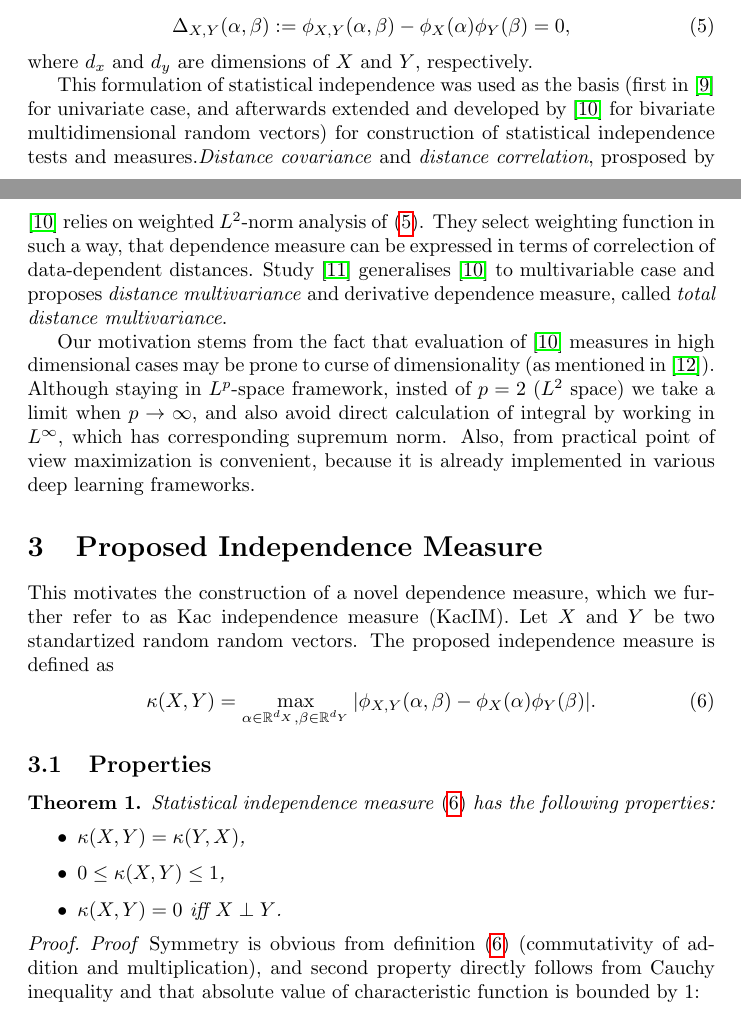
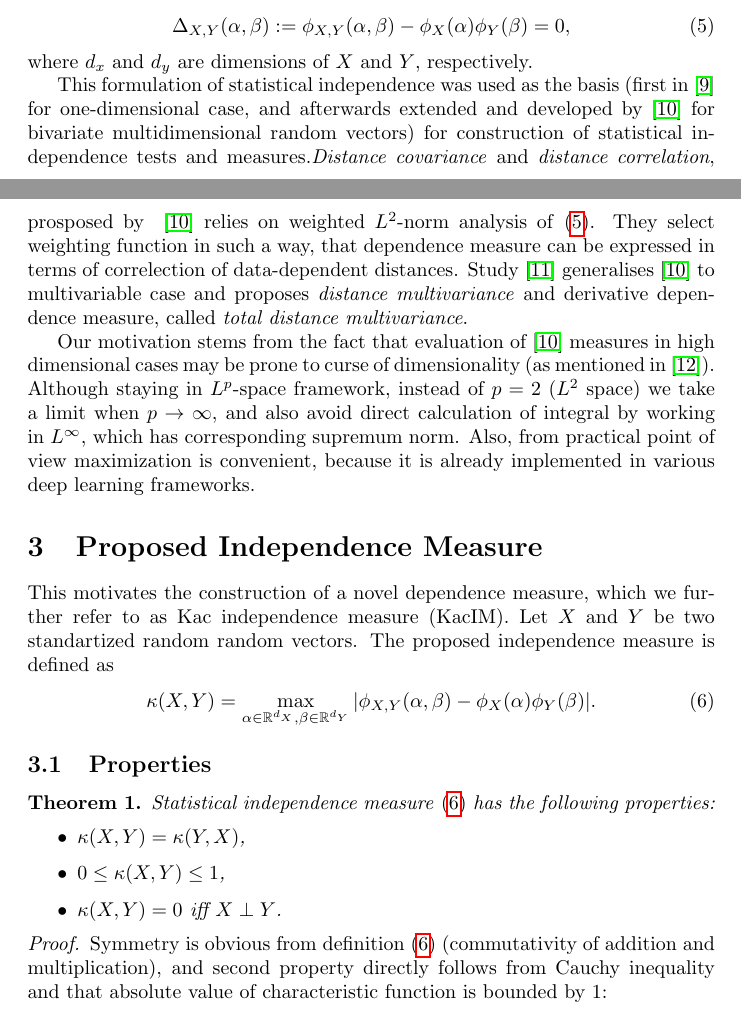
Before and after one commit to povidanius/kac_independence_measure, a LaTeX paper (art/main.tex): two parts of pages 2 and 3 of 8, joined at a grey line, cut so that both start at the same text. Compiled offline with pdfLaTeX.

Commit message:
some typos fixed

```diff
--- a/art/main.tex
+++ b/art/main.tex
@@ -74,9 +74,9 @@ In terms of characteristic functions, statistical independence  of $X$ and $Y$ i
 \end{equation}
 where $d_{x}$ and $d_{y}$ are dimensions of $X$ and $Y$, respectively.
 
-This formulation of statistical independence was used as the basis (first in~\cite{Feuerverger} for univariate case, and afterwards extended and developed by~\cite{Szekely} for bivariate multidimensional random vectors) for construction of statistical independence tests and measures.\textit{Distance covariance} and \textit{distance correlation}, prosposed by ~\cite{Szekely} relies on weighted $L^{2}$-norm analysis of~\eqref{eq:kac_theorem}. They select weighting function in such a way, that dependence measure can be expressed in terms of correlection of data-dependent distances. Study~\cite{Bottcher} generalises~\cite{Szekely} to multivariable case and proposes \textit{distance multivariance} and derivative dependence measure, called~\textit{total distance multivariance}.
+This formulation of statistical independence was used as the basis (first in~\cite{Feuerverger} for one-dimensional case, and afterwards extended and developed by~\cite{Szekely} for bivariate multidimensional random vectors) for construction of statistical independence tests and measures.\textit{Distance covariance} and \textit{distance correlation}, prosposed by ~\cite{Szekely} relies on weighted $L^{2}$-norm analysis of~\eqref{eq:kac_theorem}. They select weighting function in such a way, that dependence measure can be expressed in terms of correlection of data-dependent distances. Study~\cite{Bottcher} generalises~\cite{Szekely} to multivariable case and proposes \textit{distance multivariance} and derivative dependence measure, called~\textit{total distance multivariance}.
 
-Our motivation stems from the fact that evaluation of~\cite{Szekely} measures in high dimensional cases may be prone to curse of dimensionality (as mentioned in~\cite{Edlemann}). Although staying in $L^{p}$-space framework, insted of $p = 2$ ($L^{2}$ space) we take a limit when  $p \rightarrow \infty$, and also avoid direct calculation of integral by working in $L^{\infty}$, which has corresponding supremum norm. Also, from practical point of view maximization is convenient, because it is already implemented in various deep learning frameworks. %\textit{What are potential advantages of maximum norm?}
+Our motivation stems from the fact that evaluation of~\cite{Szekely} measures in high dimensional cases may be prone to curse of dimensionality (as mentioned in~\cite{Edlemann}). Although staying in $L^{p}$-space framework, instead of $p = 2$ ($L^{2}$ space) we take a limit when  $p \rightarrow \infty$, and also avoid direct calculation of integral by working in $L^{\infty}$, which has corresponding supremum norm. Also, from practical point of view maximization is convenient, because it is already implemented in various deep learning frameworks. %\textit{What are potential advantages of maximum norm?}
 
 \section{Proposed Independence Measure}
 \label{section:proposed_method}
@@ -105,11 +105,10 @@ Our motivation stems from the fact that evaluation of~\cite{Szekely} measures in
 
 
 \begin{proof}
-\textit{Proof}
 Symmetry is obvious from definition~\eqref{eq:kim} (commutativity of addition and multiplication), and second property directly follows from Cauchy inequality and that absolute value of characteristic function is bounded by $1$:
 \begin{multline*}
 |\phi_{X,Y}(\alpha, \beta)  -\phi_{X}(\alpha) \phi_{Y}(\beta)|^{2} =
-\mathbb{E}_{X,Y} |( e^{i\alpha^{T}X} - \phi_{X}(\alpha) )(e^{i\beta^{T}Y}- \phi_{Y}(\beta) )|^{2} = \\
+\mathbb{E}_{X,Y} |( e^{i\alpha^{T}X} - \phi_{X}(\alpha) )(e^{i\beta^{T}Y}- \phi_{Y}(\beta) )|^{2} \leq \\
 \mathbb{E}_{X,Y} |( e^{i\alpha^{T}X} - \phi_{X}(\alpha) )|^{2} |(e^{i\beta^{T}Y}- \phi_{Y}(\beta) )|^{2}  = (1 - |\phi_{X}(\alpha)|^{2}) (1 - |\phi_{Y}(\beta)|^{2}).
 \end{multline*}
 \end{proof}
```
Also changed, not shown: art/main.pdf, art/main.tex (9 more changed lines), 3 other files.
